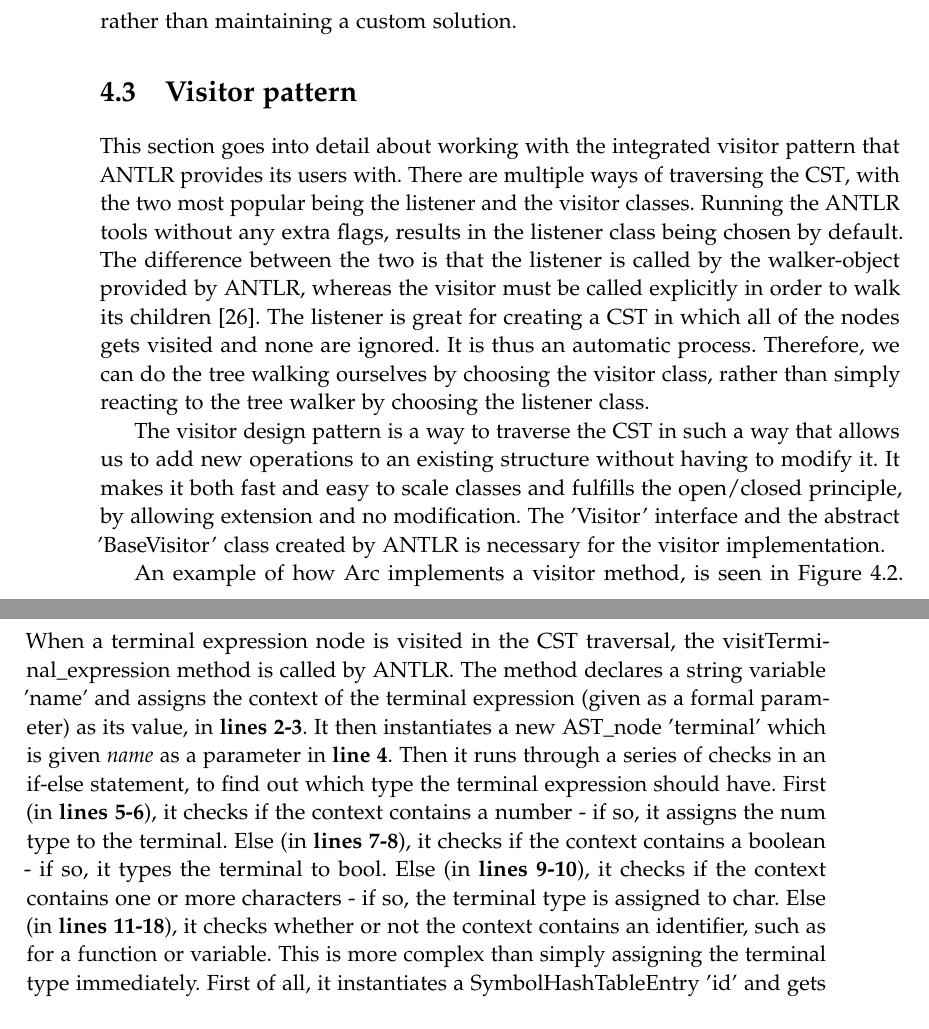
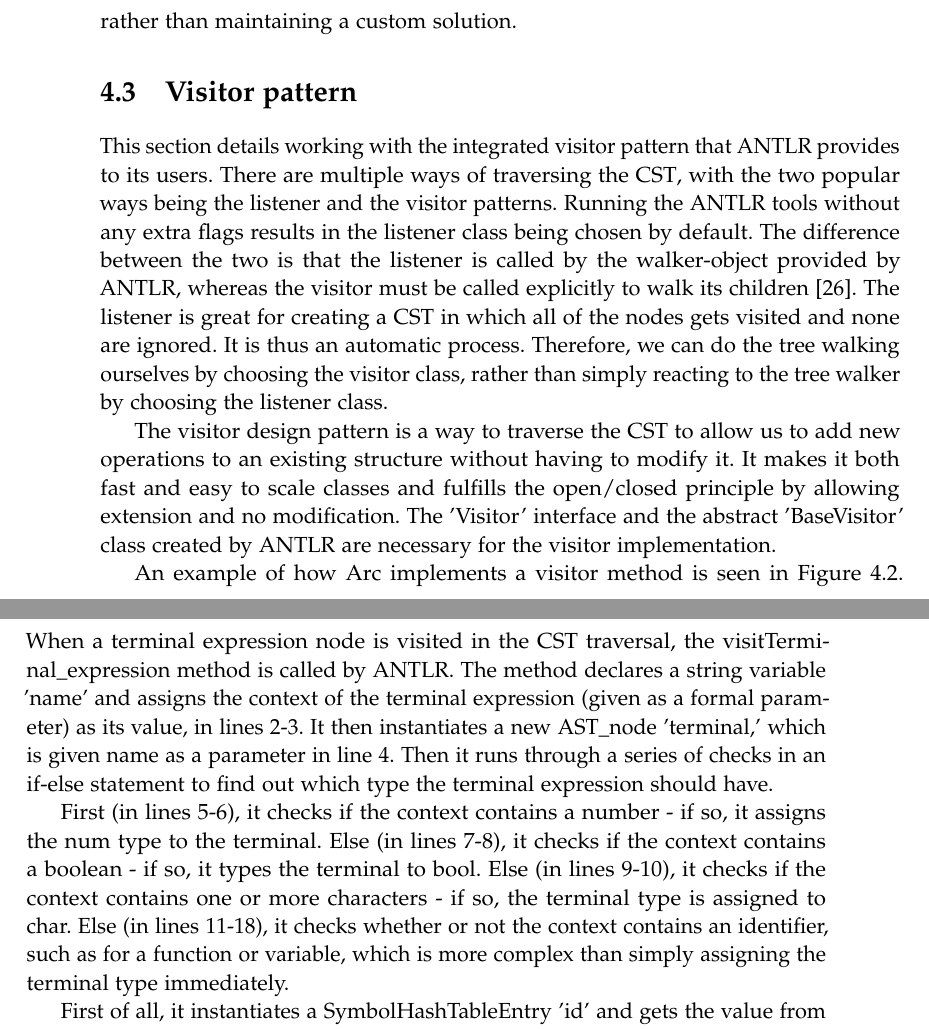
Before and after one commit to AAU-Dat/P4-Concurrent-Arduino, a LaTeX thesis (project-report/main.tex, which reads project-report/chapters/04 implementation/visitor.tex): two parts of pages 50 and 51 of 85, joined at a grey line, cut so that both start at the same text. Compiled offline with pdfLaTeX.

Commit message:
Corrected expressions

```diff
--- a/project-report/chapters/04 implementation/visitor.tex
+++ b/project-report/chapters/04 implementation/visitor.tex
@@ -1,10 +1,24 @@
 \section{Visitor pattern}\label{sec:visitorpattern}
+This section details working with the integrated visitor pattern that \gls{antlr} provides to its users. There are multiple ways of traversing the \gls{cst}, with the two popular ways being the listener and the visitor patterns. Running the ANTLR tools without any extra flags results in the listener class being chosen by default. The difference between the two is that the listener is called by the walker-object provided by \gls{antlr}, whereas the visitor must be called explicitly to walk its children~\cite{Parr2014}. The listener is great for creating a \gls{cst} in which all of the nodes gets visited and none are ignored. It is thus an automatic process. Therefore, we can do the tree walking ourselves by choosing the visitor class, rather than simply reacting to the tree walker by choosing the listener class.
 
-This section goes into detail about working with the integrated visitor pattern that \gls{antlr} provides its users with. There are multiple ways of traversing the \gls{cst}, with the two most popular being the listener and the visitor classes. Running the \gls{antlr} tools without any extra flags, results in the listener class being chosen by default. The difference between the two is that the listener is called by the walker-object provided by ANTLR, whereas the visitor must be called explicitly in order to walk its children \cite{Parr2014}. The listener is great for creating a \gls{cst} in which all of the nodes gets visited and none are ignored. It is thus an automatic process. Therefore, we can do the tree walking ourselves by choosing the visitor class, rather than simply reacting to the tree walker by choosing the listener class.
+The visitor design pattern is a way to traverse the \gls{cst} to allow us to add new operations to an existing structure without having to modify it. It makes it both fast and easy to scale classes and fulfills the open/closed principle by allowing extension and no modification. The 'Visitor' interface and the abstract 'BaseVisitor' class created by \gls{antlr} are necessary for the visitor implementation.
 
-The visitor design pattern is a way to traverse the \gls{cst} in such a way that allows us to add new operations to an existing structure without having to modify it. It makes it both fast and easy to scale classes and fulfills the open/closed principle, by allowing extension and no modification. The 'Visitor' interface and the abstract 'BaseVisitor' class created by \gls{antlr} is necessary for the visitor implementation.
+An example of how Arc implements a visitor method is seen in Figure~\ref{lst:visitorterminalexpression}. When a terminal expression node is visited in the \gls{cst} traversal, the visitTerminal\_expression method is called by \gls{antlr}. The method declares a string variable 'name' and assigns the context of the terminal expression (given as a formal parameter) as its value, in lines 2-3. It then instantiates a new AST\_node 'terminal,' which is given name as a parameter in line 4. Then it runs through a series of checks in an if-else statement to find out which type the terminal expression should have.
 
-An example of how Arc implements a visitor method, is seen in Figure \ref{lst:visitorterminalexpression}. When a terminal expression node is visited in the \gls{cst} traversal, the visitTerminal\_expression method is called by \gls{antlr}. The method declares a string variable 'name' and assigns the context of the terminal expression (given as a formal parameter) as its value, in \textbf{lines 2-3}. It then instantiates a new AST\_node 'terminal' which is given \textit{name} as a parameter in \textbf{line 4}. Then it runs through a series of checks in an if-else statement, to find out which type the terminal expression should have. First (in \textbf{lines 5-6}), it checks if the context contains a number - if so, it assigns the num type to the terminal. Else (in \textbf{lines 7-8}), it checks if the context contains a boolean - if so, it types the terminal to bool. Else (in \textbf{lines 9-10}), it checks if the context contains one or more characters - if so, the terminal type is assigned to char. Else (in \textbf{lines 11-18}), it checks whether or not the context contains an identifier, such as for a function or variable. This is more complex than simply assigning the terminal type immediately. First of all, it instantiates a SymbolHashTableEntry 'id' and gets the value from the \textbf{symbolTable} and whatever is stored in the context. We then check whether or not the assignment was successful, by checking if \textit{id} has a value - if not, we throw an exception, because that means that the variable has not been declared appropriately. Else, it simply assigns the id type to the terminal. Finally (in \textbf{lines 19-20}), if none of the checks thus far has been validated and thus entered, an unexpected error has occured, and we throw an exception - this check is purely for debugging purposes and serves no real purpose other than notifying that a problem has occured in the visitation of the node. The most important thing to notice, is that the \textit{terminal} AST\_node gets assigned a type depending on the if-else statements and then the method returns the \textit{terminal} if it does not end throwing an exception caused by an error.
+First (in lines 5-6), it checks if the context contains a number - if so, it assigns the num type to the terminal. Else (in lines 7-8), it checks if the context contains a boolean - if so, it types the terminal to bool. Else (in lines 9-10), it checks if the context contains one or more characters - if so, the terminal type is assigned to char. Else (in lines 11-18), it checks whether or not the context contains an identifier, such as for a function or variable, which is more complex than simply assigning the terminal type immediately.
+
+
+
+
+% HERE IS WHERE IM AT.
+First of all, it instantiates a SymbolHashTableEntry 'id' and gets the value from the \textbf{symbolTable} and whatever is stored in the context. We then check whether or not the assignment was successful, by checking if \textit{id} has a value - if not, we throw an exception, because that means that the variable has not been declared appropriately. Else, it simply assigns the id type to the terminal.
+
+
+
+
+
+
+Finally (in \textbf{lines 19-20}), if none of the checks thus far has been validated and thus entered, an unexpected error has occured, and we throw an exception - this check is purely for debugging purposes and serves no real purpose other than notifying that a problem has occured in the visitation of the node. The most important thing to notice, is that the \textit{terminal} AST\_node gets assigned a type depending on the if-else statements and then the method returns the \textit{terminal} if it does not end throwing an exception caused by an error.
 
 \begin{listing}[htb!]
     \begin{minted}{java}
```
Also changed, not shown: project-report/chapters/03 language design/contextual constraints.tex (+3 -3 lines).
